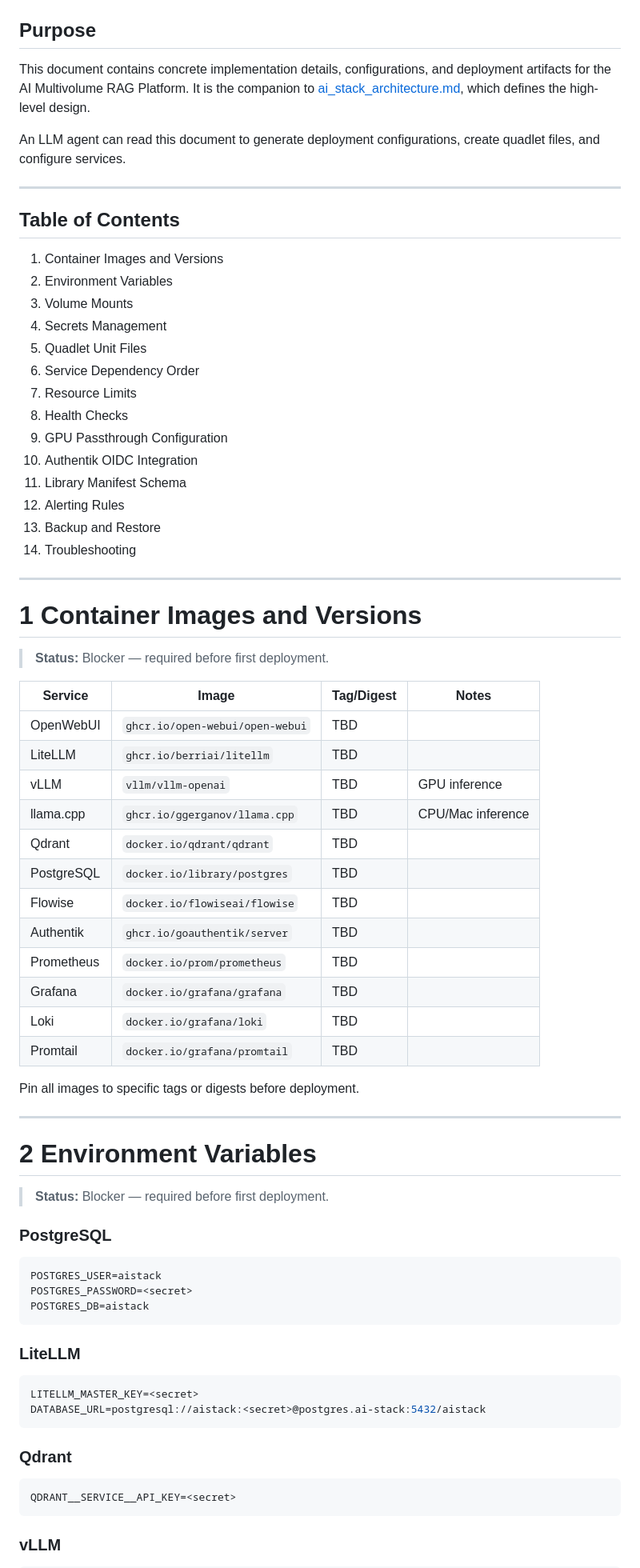
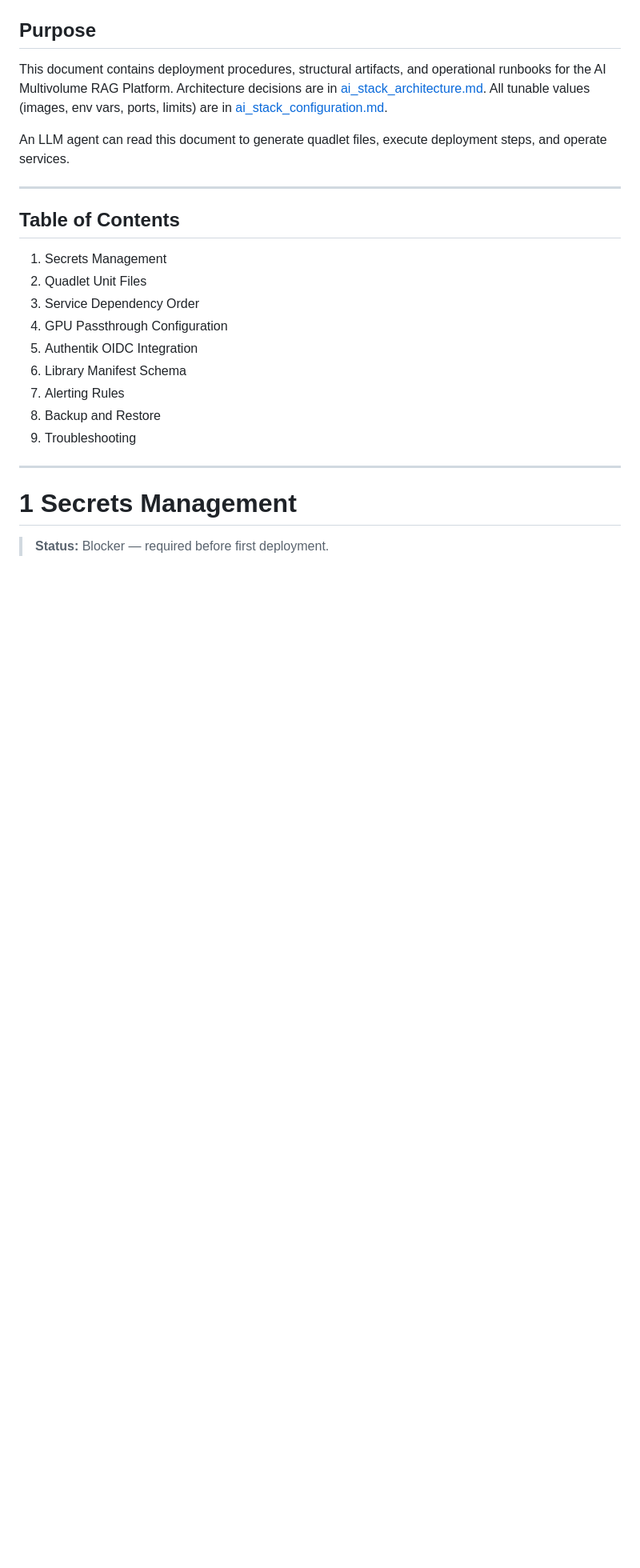
Before and after one commit to digital-michael/local-lab-ai-stack, a Markdown page: docs/ai_stack_blueprint/ai_stack_implementation.md, the part around one of its changes. Shown at 80% size. Drawn GitHub-style; blank space fills up the shorter version.

````diff
--- a/docs/ai_stack_blueprint/ai_stack_implementation.md
+++ b/docs/ai_stack_blueprint/ai_stack_implementation.md
@@ -2,78 +2,27 @@
 **Last Updated:** 2026-03-08 UTC
 
 ## Purpose
-This document contains concrete implementation details, configurations, and deployment artifacts for the AI Multivolume RAG Platform. It is the companion to [ai_stack_architecture.md](ai_stack_architecture.md), which defines the high-level design.
+This document contains deployment procedures, structural artifacts, and operational runbooks for the AI Multivolume RAG Platform. Architecture decisions are in [ai_stack_architecture.md](ai_stack_architecture.md). All tunable values (images, env vars, ports, limits) are in [ai_stack_configuration.md](ai_stack_configuration.md).
 
-An LLM agent can read this document to generate deployment configurations, create quadlet files, and configure services.
+An LLM agent can read this document to generate quadlet files, execute deployment steps, and operate services.
 
 ---
 
 ## Table of Contents
 
-1. Container Images and Versions
-2. Environment Variables
-3. Volume Mounts
-4. Secrets Management
-5. Quadlet Unit Files
-6. Service Dependency Order
-7. Resource Limits
-8. Health Checks
-9. GPU Passthrough Configuration
-10. Authentik OIDC Integration
-11. Library Manifest Schema
-12. Alerting Rules
-13. Backup and Restore
-14. Troubleshooting
+1. Secrets Management
+2. Quadlet Unit Files
+3. Service Dependency Order
+4. GPU Passthrough Configuration
+5. Authentik OIDC Integration
+6. Library Manifest Schema
+7. Alerting Rules
+8. Backup and Restore
+9. Troubleshooting
 
 ---
 
-# 1 Container Images and Versions
+# 1 Secrets Management
 
 > **Status:** Blocker — required before first deployment.
 
-| Service | Image | Tag/Digest | Notes |
-|---------|-------|------------|-------|
-| OpenWebUI | `ghcr.io/open-webui/open-webui` | TBD | |
-| LiteLLM | `ghcr.io/berriai/litellm` | TBD | |
-| vLLM | `vllm/vllm-openai` | TBD | GPU inference |
-| llama.cpp | `ghcr.io/ggerganov/llama.cpp` | TBD | CPU/Mac inference |
-| Qdrant | `docker.io/qdrant/qdrant` | TBD | |
-| PostgreSQL | `docker.io/library/postgres` | TBD | |
-| Flowise | `docker.io/flowiseai/flowise` | TBD | |
-| Authentik | `ghcr.io/goauthentik/server` | TBD | |
-| Prometheus | `docker.io/prom/prometheus` | TBD | |
-| Grafana | `docker.io/grafana/grafana` | TBD | |
-| Loki | `docker.io/grafana/loki` | TBD | |
-| Promtail | `docker.io/grafana/promtail` | TBD | |
-
-Pin all images to specific tags or digests before deployment.
-
----
-
-# 2 Environment Variables
-
-> **Status:** Blocker — required before first deployment.
-
-### PostgreSQL
-
-```env
-POSTGRES_USER=aistack
-POSTGRES_PASSWORD=<secret>
-POSTGRES_DB=aistack
-```
-
-### LiteLLM
-
-```env
-LITELLM_MASTER_KEY=<secret>
-DATABASE_URL=postgresql://aistack:<secret>@postgres.ai-stack:5432/aistack
-```
-
-### Qdrant
-
-```env
-QDRANT__SERVICE__API_KEY=<secret>
-```
-
-### vLLM
-
````
Also changed, not shown: other parts of docs/ai_stack_blueprint/ai_stack_implementation.md (+25 -126 lines), docs/ai_stack_blueprint/ai_stack_architecture.md (+21 -21 lines), docs/ai_stack_blueprint/ai_stack_configuration.md (added, +265 -0 lines).
